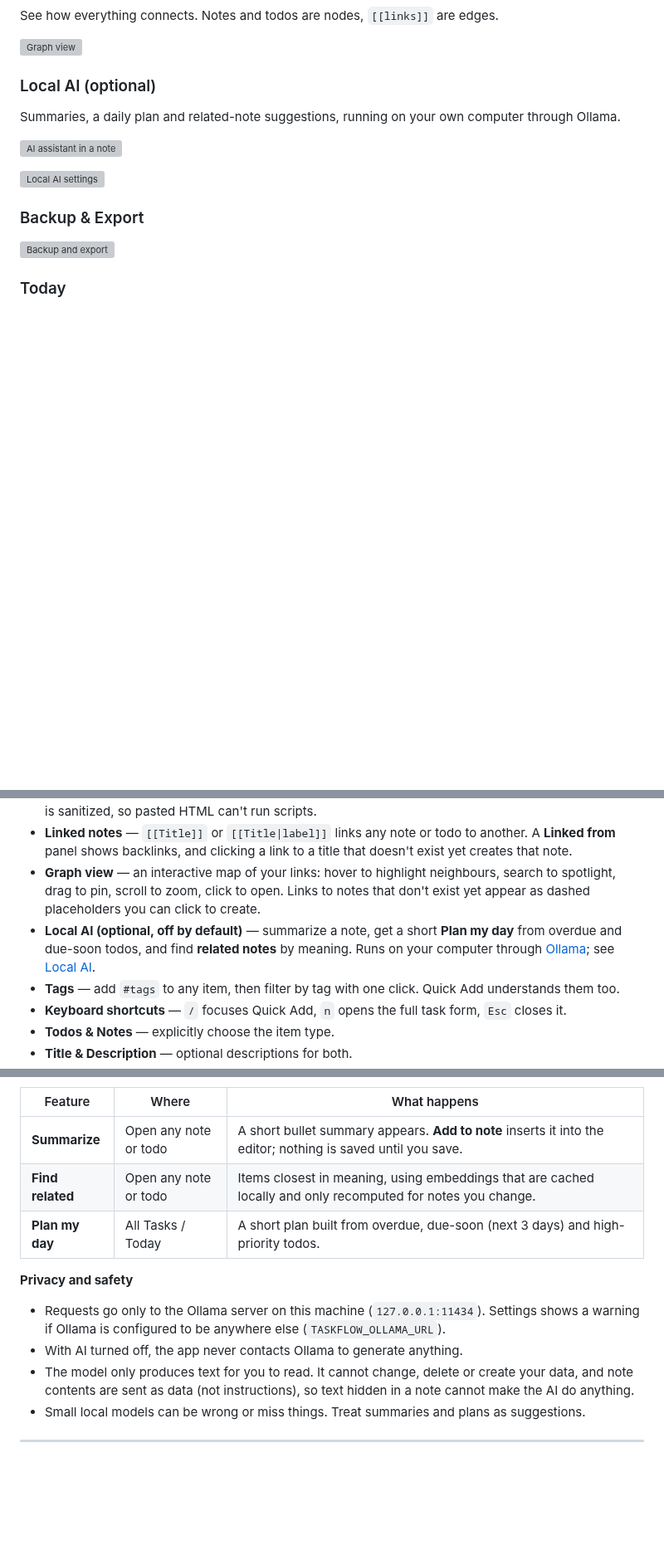
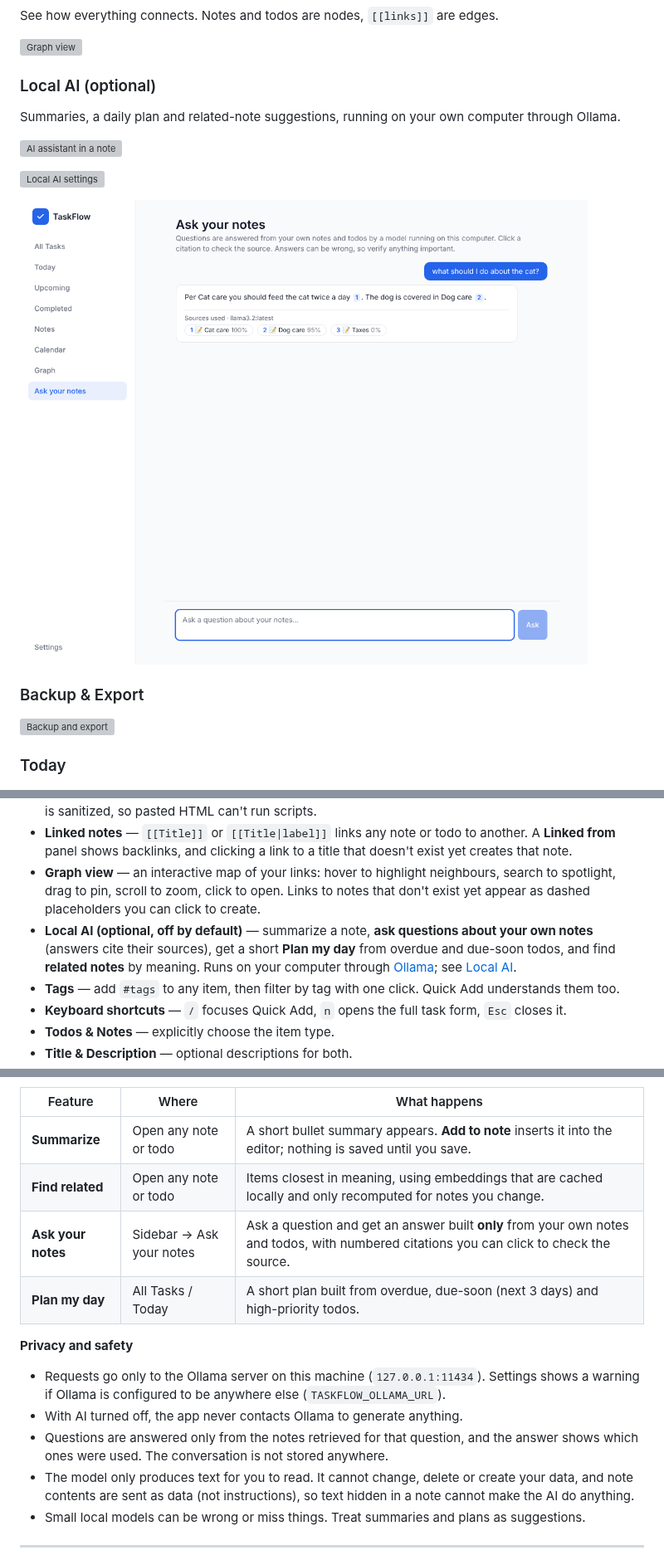
Before and after one commit to VenkateshPanda0/notes-todo, a Markdown page: README.md, 3 parts joined by grey strips. Shown at 83% size. Drawn GitHub-style; pictures changed too: screenshots/ask-your-notes.png (added); blank space fills up the shorter version; grey boxes are pictures that could not be loaded.

```diff
--- a/README.md
+++ b/README.md
@@ -46,6 +46,8 @@ Summaries, a daily plan and related-note suggestions, running on your own comput
 
 ![Local AI settings](screenshots/ai-settings.png)
 
+![Ask your notes](screenshots/ask-your-notes.png)
+
 ### Backup & Export
 
 ![Backup and export](screenshots/backup.png)
@@ -81,7 +83,7 @@ Summaries, a daily plan and related-note suggestions, running on your own comput
 - **Markdown notes** — headings, lists, code, tables and task lists, with a Write / Preview toggle. Output is sanitized, so pasted HTML can't run scripts.
 - **Linked notes** — `[[Title]]` or `[[Title|label]]` links any note or todo to another. A **Linked from** panel shows backlinks, and clicking a link to a title that doesn't exist yet creates that note.
 - **Graph view** — an interactive map of your links: hover to highlight neighbours, search to spotlight, drag to pin, scroll to zoom, click to open. Links to notes that don't exist yet appear as dashed placeholders you can click to create.
-- **Local AI (optional, off by default)** — summarize a note, get a short **Plan my day** from overdue and due-soon todos, and find **related notes** by meaning. Runs on your computer through [Ollama](https://ollama.com); see [Local AI](#local-ai).
+- **Local AI (optional, off by default)** — summarize a note, **ask questions about your own notes** (answers cite their sources), get a short **Plan my day** from overdue and due-soon todos, and find **related notes** by meaning. Runs on your computer through [Ollama](https://ollama.com); see [Local AI](#local-ai).
 - **Tags** — add `#tags` to any item, then filter by tag with one click. Quick Add understands them too.
 - **Keyboard shortcuts** — `/` focuses Quick Add, `n` opens the full task form, `Esc` closes it.
 - **Todos & Notes** — explicitly choose the item type.
@@ -164,12 +166,14 @@ TaskFlow can use a model running on **your own computer** through [Ollama](https
 | --- | --- | --- |
 | **Summarize** | Open any note or todo | A short bullet summary appears. **Add to note** inserts it into the editor; nothing is saved until you save. |
 | **Find related** | Open any note or todo | Items closest in meaning, using embeddings that are cached locally and only recomputed for notes you change. |
+| **Ask your notes** | Sidebar → Ask your notes | Ask a question and get an answer built **only** from your own notes and todos, with numbered citations you can click to check the source. |
 | **Plan my day** | All Tasks / Today | A short plan built from overdue, due-soon (next 3 days) and high-priority todos. |
 
 **Privacy and safety**
 
 - Requests go only to the Ollama server on this machine (`127.0.0.1:11434`). Settings shows a warning if Ollama is configured to be anywhere else (`TASKFLOW_OLLAMA_URL`).
 - With AI turned off, the app never contacts Ollama to generate anything.
+- Questions are answered only from the notes retrieved for that question, and the answer shows which ones were used. The conversation is not stored anywhere.
 - The model only produces text for you to read. It cannot change, delete or create your data, and note contents are sent as data (not instructions), so text hidden in a note cannot make the AI do anything.
 - Small local models can be wrong or miss things. Treat summaries and plans as suggestions.
 
```
Also changed, not shown: other parts of README.md (+1 -1 lines), docs/assets/ask-your-notes.png (added), 11 other files.
